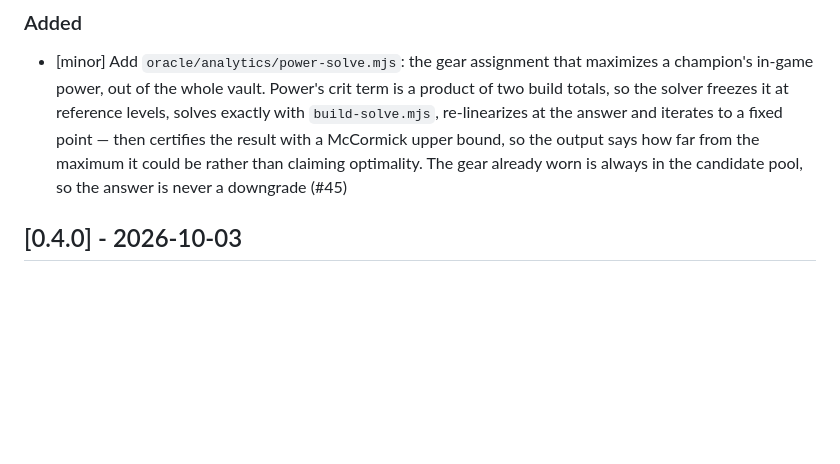
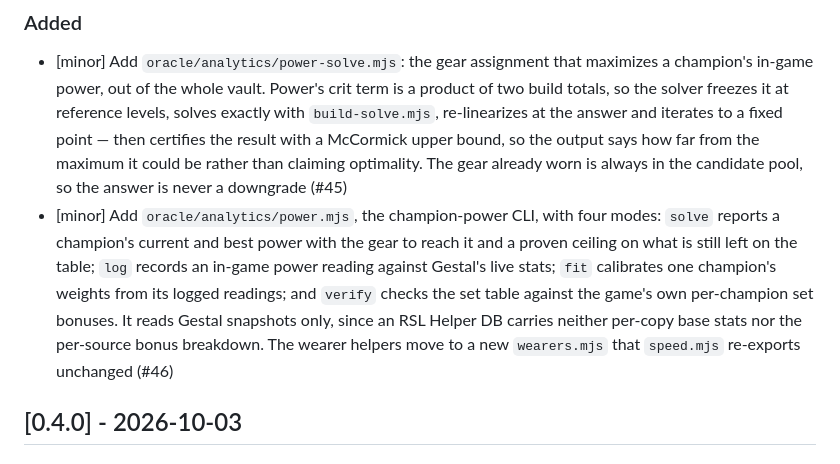
Before and after one commit to fumb13s/RSLH_filter_gen, a Markdown page: CHANGELOG.md, the part around the change. Rendered like a GitHub page; blank space fills up the shorter version.

Commit message:
#46 Changelog entry for the champion-power CLI
Co-Authored-By: Claude

```diff
--- a/CHANGELOG.md
+++ b/CHANGELOG.md
@@ -10,6 +10,7 @@ Each entry carries a severity tag indicating its semver impact: `[major]`, `[min
 ### Added
 
 - [minor] Add `oracle/analytics/power-solve.mjs`: the gear assignment that maximizes a champion's in-game power, out of the whole vault. Power's crit term is a product of two build totals, so the solver freezes it at reference levels, solves exactly with `build-solve.mjs`, re-linearizes at the answer and iterates to a fixed point — then certifies the result with a McCormick upper bound, so the output says how far from the maximum it could be rather than claiming optimality. The gear already worn is always in the candidate pool, so the answer is never a downgrade (#45)
+- [minor] Add `oracle/analytics/power.mjs`, the champion-power CLI, with four modes: `solve` reports a champion's current and best power with the gear to reach it and a proven ceiling on what is still left on the table; `log` records an in-game power reading against Gestal's live stats; `fit` calibrates one champion's weights from its logged readings; and `verify` checks the set table against the game's own per-champion set bonuses. It reads Gestal snapshots only, since an RSL Helper DB carries neither per-copy base stats nor the per-source bonus breakdown. The wearer helpers move to a new `wearers.mjs` that `speed.mjs` re-exports unchanged (#46)
 
 ## [0.4.0] - 2026-10-03
 
```
